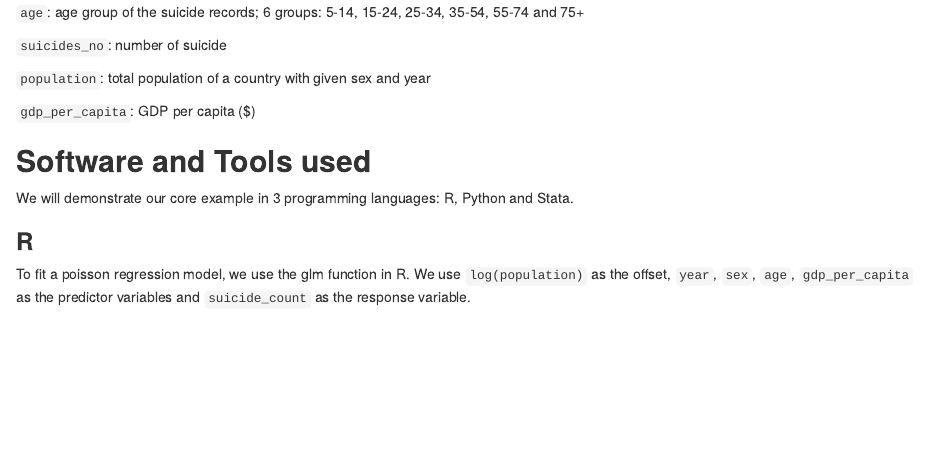
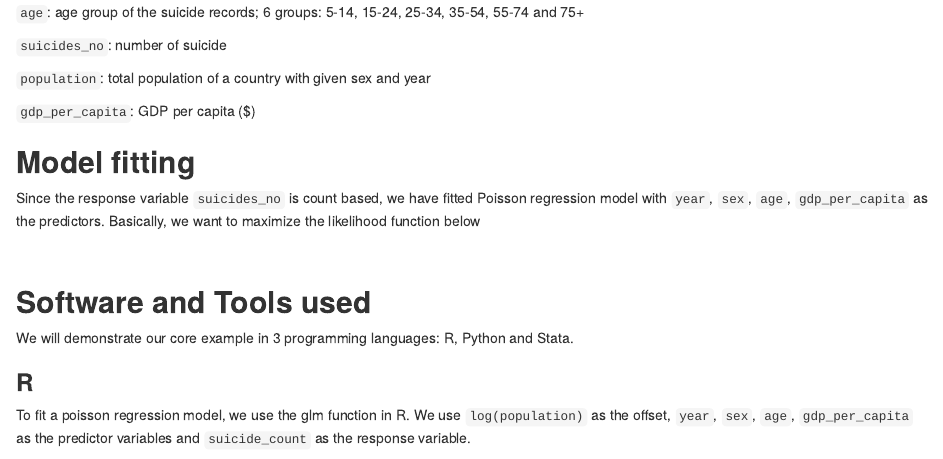
Before and after one commit to yanchannn/506F20GroupProject, an R Markdown document (Group7.Rmd): the page in a window 1100 px wide, from 1220 px down before the commit and from 1240 px down after it, so that both start at the same text. Rendered offline with R 4.5, knitr and Pandoc, with nearby package versions.

Commit message:
Update Group7.Rmd

```diff
--- a/Group7.Rmd
+++ b/Group7.Rmd
@@ -52,6 +52,12 @@ In this tutorial, we use the [1985-2016 Suicide Rates Overview Data](https://www
 `population`: total population of a country with given sex and year
 
 `gdp_per_capita`: GDP per capita ($)
+
+
+## **Model fitting**
+Since the response variable `suicides_no` is count based, we have fitted Poisson regression model with `year`, `sex`, `age`, `gdp_per_capita` as the predictors. Basically, we want to maximize the likelihood function below
+
+$$ $$
 
 ## **Software and Tools used**
 
```
